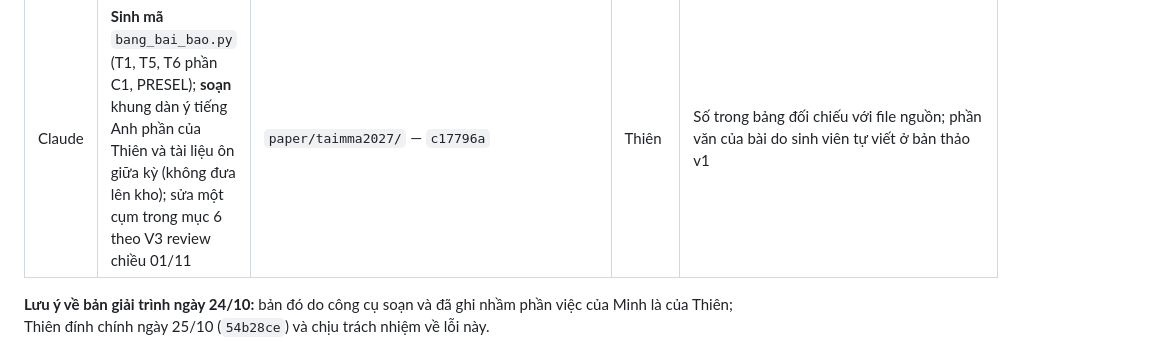
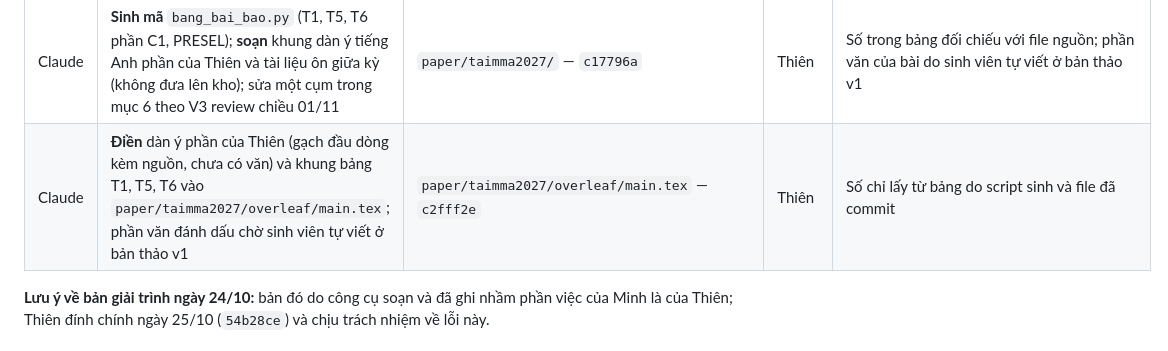
Before and after one commit to datachain-uit/CN-24540017-MinhTN-ThienPX, a Markdown page: docs/khai_bao_cong_cu.md, the part around the change. Drawn GitHub-style.

Commit message:
Thien 08/11: khai bao cong cu ghi ma c2fff2e
Co-Authored-By: Claude Opus 5.5 <noreply@anthropic.com>

```diff
--- a/docs/khai_bao_cong_cu.md
+++ b/docs/khai_bao_cong_cu.md
@@ -58,6 +58,7 @@ Công cụ: **Claude (Anthropic)**, dùng qua Claude Code trong VS Code; phiên
 | Claude | **Tìm và ghi** ô suy biến F1, G-Mean; **cài môi trường chuẩn, chạy kiểm tra đích B** trong bản clone sạch; soạn deviations mục 40–42 | `deviations.md`, `results/moi_truong/` — `03677a2`, `4d1b967`, `33b16ef` | Thiên | Thiên chạy chuẩn hoá CRLF; kết quả kiểm tra in nguyên văn, không nới ngưỡng |
 | Claude | **Soạn** tiểu mục 4.5 “Phần bổ sung Cổng 0” (bảng, hình, script), nháp mục 8 (phần sự kiện) và Bảng 10.2 (Hướng 2). Hướng 2 do công cụ đề xuất và soạn, Thiên đồng ý, chưa tự viết; mục 8 chỉ có sự kiện kèm nguồn, Thiên và Minh thêm nhận định. Rà chéo số liệu Bảng 4.1, 5.1 và nguyên văn mục 2, 3, 6, 7, 9 | `docs/ban_du/ban_du_muc_4_bo_sung_Thien.md`, `docs/ban_du/ban_du_muc_8_10_Thien.md` — `077a4a5` | Thiên | Số đối chiếu với file nguồn ghi trong bảng |
 | Claude | **Sinh mã** `bang_bai_bao.py` (T1, T5, T6 phần C1, PRESEL); **soạn** khung dàn ý tiếng Anh phần của Thiên và tài liệu ôn giữa kỳ (không đưa lên kho); sửa một cụm trong mục 6 theo V3 review chiều 01/11 | `paper/taimma2027/` — `c17796a` | Thiên | Số trong bảng đối chiếu với file nguồn; phần văn của bài do sinh viên tự viết ở bản thảo v1 |
+| Claude | **Điền** dàn ý phần của Thiên (gạch đầu dòng kèm nguồn, chưa có văn) và khung bảng T1, T5, T6 vào `paper/taimma2027/overleaf/main.tex`; phần văn đánh dấu chờ sinh viên tự viết ở bản thảo v1 | `paper/taimma2027/overleaf/main.tex` — `c2fff2e` | Thiên | Số chỉ lấy từ bảng do script sinh và file đã commit |
 
 **Lưu ý về bản giải trình ngày 24/10:** bản đó do công cụ soạn và đã ghi nhầm phần việc của Minh là của Thiên; Thiên đính chính ngày 25/10 (`54b28ce`) và chịu trách nhiệm về lỗi này.
 
```
